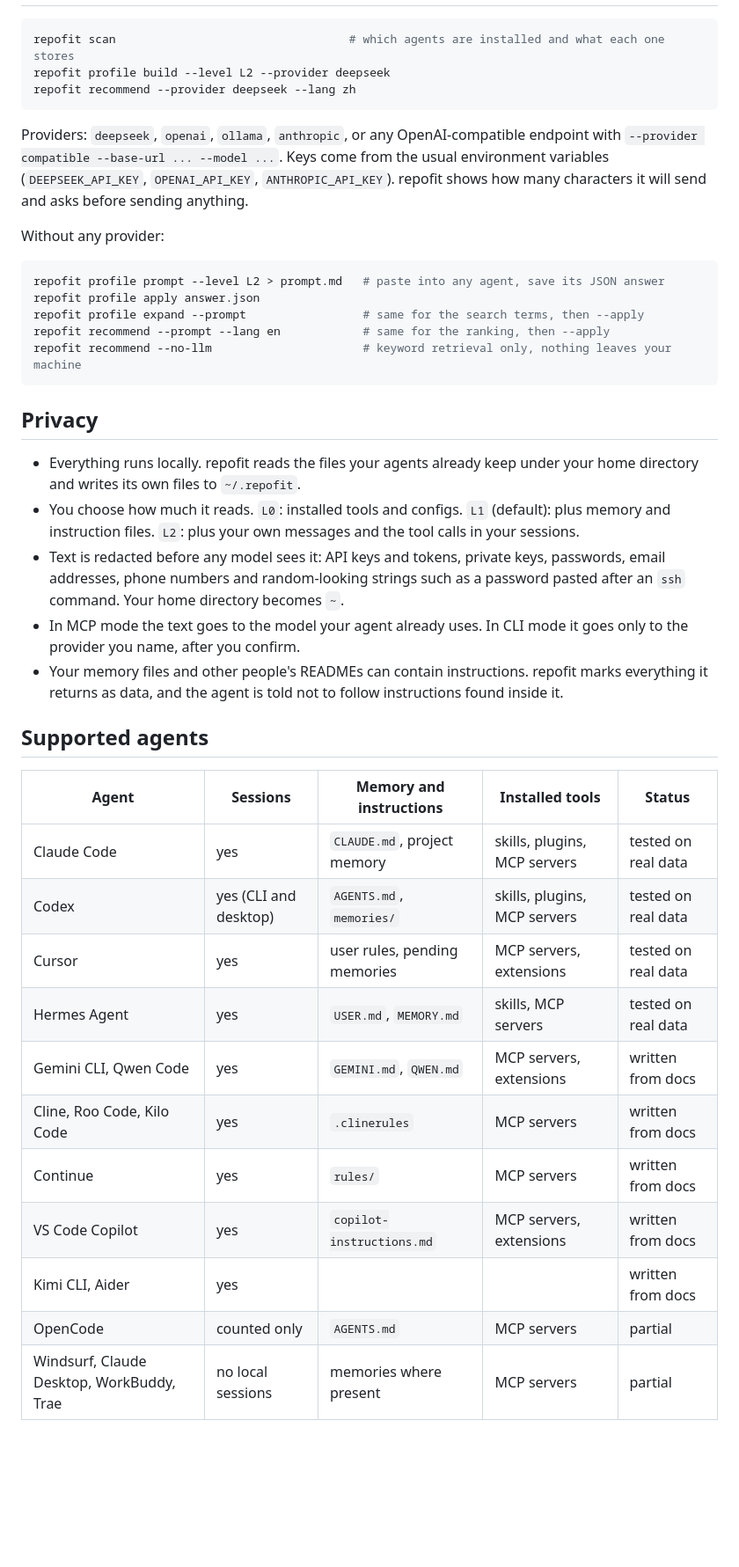
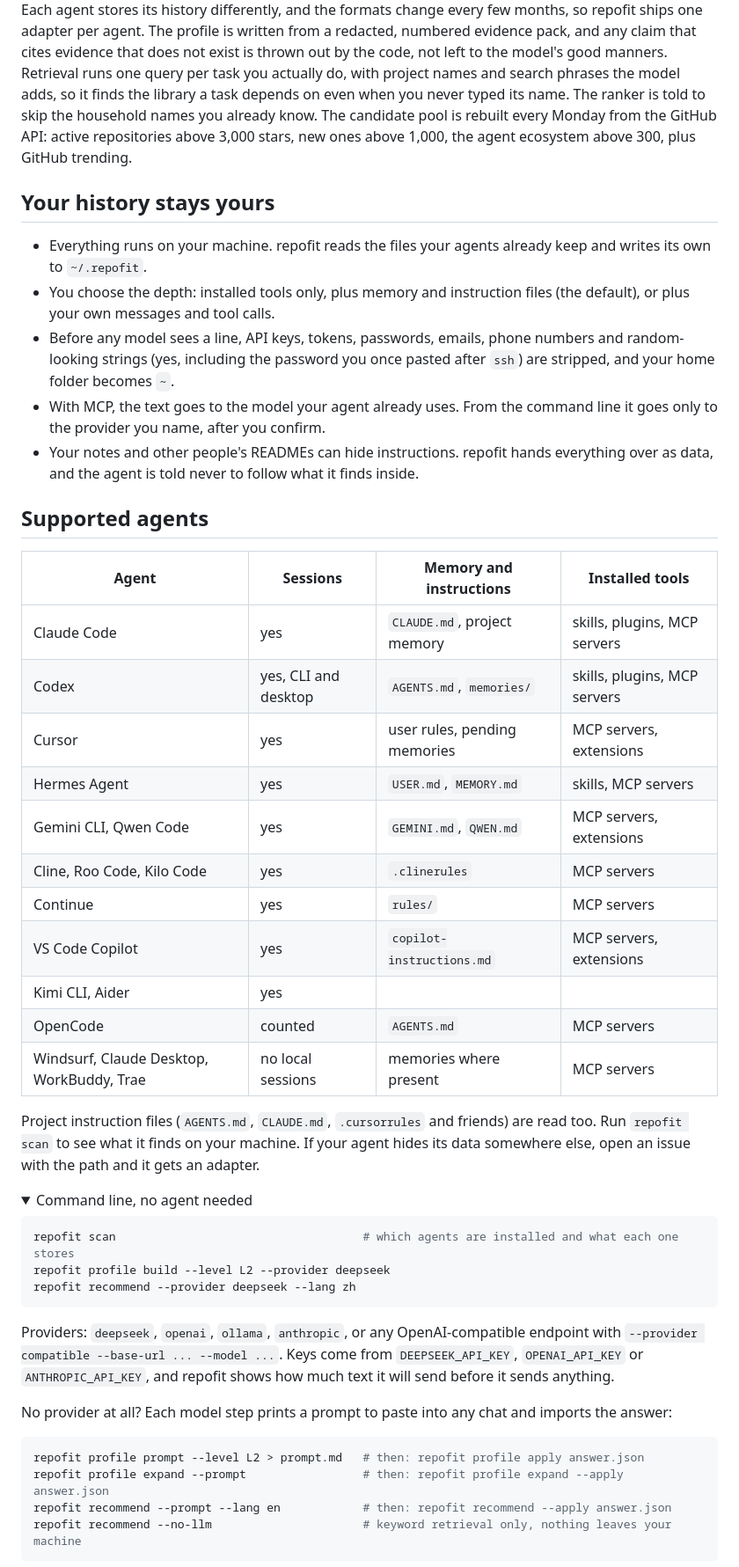
Before and after one commit to pth2002/repofit, a Markdown page: README.md, the part around one of its changes. Shown at 88% size. Rendered like a GitHub page; folded sections open; blank space fills up the shorter version.

````diff
--- a/README.md
+++ b/README.md
@@ -75,52 +82,63 @@ terms, then ranks about 30 candidates. Later requests reuse the profile.
+Each agent stores its history differently, and the formats change every few months, so repofit ships one
+adapter per agent. The profile is written from a redacted, numbered evidence pack, and any claim that cites
+evidence that does not exist is thrown out by the code, not left to the model's good manners. Retrieval runs
+one query per task you actually do, with project names and search phrases the model adds, so it finds the
+library a task depends on even when you never typed its name. The ranker is told to skip the household names
+you already know. The candidate pool is rebuilt every Monday from the GitHub API: active repositories above
+3,000 stars, new ones above 1,000, the agent ecosystem above 300, plus GitHub trending.
+
+## Your history stays yours
+
+- Everything runs on your machine. repofit reads the files your agents already keep and writes its own to
+  `~/.repofit`.
+- You choose the depth: installed tools only, plus memory and instruction files (the default), or plus your
+  own messages and tool calls.
+- Before any model sees a line, API keys, tokens, passwords, emails, phone numbers and random-looking strings
+  (yes, including the password you once pasted after `ssh`) are stripped, and your home folder becomes `~`.
+- With MCP, the text goes to the model your agent already uses. From the command line it goes only to the
+  provider you name, after you confirm.
+- Your notes and other people's READMEs can hide instructions. repofit hands everything over as data, and the
+  agent is told never to follow what it finds inside.
+
+## Supported agents
+
+| Agent | Sessions | Memory and instructions | Installed tools |
+|---|---|---|---|
+| Claude Code | yes | `CLAUDE.md`, project memory | skills, plugins, MCP servers |
+| Codex | yes, CLI and desktop | `AGENTS.md`, `memories/` | skills, plugins, MCP servers |
+| Cursor | yes | user rules, pending memories | MCP servers, extensions |
+| Hermes Agent | yes | `USER.md`, `MEMORY.md` | skills, MCP servers |
+| Gemini CLI, Qwen Code | yes | `GEMINI.md`, `QWEN.md` | MCP servers, extensions |
+| Cline, Roo Code, Kilo Code | yes | `.clinerules` | MCP servers |
+| Continue | yes | `rules/` | MCP servers |
+| VS Code Copilot | yes | `copilot-instructions.md` | MCP servers, extensions |
+| Kimi CLI, Aider | yes | | |
+| OpenCode | counted | `AGENTS.md` | MCP servers |
+| Windsurf, Claude Desktop, WorkBuddy, Trae | no local sessions | memories where present | MCP servers |
+
+Project instruction files (`AGENTS.md`, `CLAUDE.md`, `.cursorrules` and friends) are read too. Run
+`repofit scan` to see what it finds on your machine. If your agent hides its data somewhere else, open an
+issue with the path and it gets an adapter.
+
+<details>
+<summary>Command line, no agent needed</summary>
 
 ```bash
-repofit scan                                  # which agents are installed and what each one stores
+repofit scan                                    # which agents are installed and what each one stores
 repofit profile build --level L2 --provider deepseek
 repofit recommend --provider deepseek --lang zh
 ```
 
 Providers: `deepseek`, `openai`, `ollama`, `anthropic`, or any OpenAI-compatible endpoint with
-`--provider compatible --base-url ... --model ...`. Keys come from the usual environment variables
-(`DEEPSEEK_API_KEY`, `OPENAI_API_KEY`, `ANTHROPIC_API_KEY`). repofit shows how many characters it will send
-and asks before sending anything.
+`--provider compatible --base-url ... --model ...`. Keys come from `DEEPSEEK_API_KEY`, `OPENAI_API_KEY` or
+`ANTHROPIC_API_KEY`, and repofit shows how much text it will send before it sends anything.
 
-Without any provider:
+No provider at all? Each model step prints a prompt to paste into any chat and imports the answer:
 
 ```bash
-repofit profile prompt --level L2 > prompt.md   # paste into any agent, save its JSON answer
-repofit profile apply answer.json
-repofit profile expand --prompt                 # same for the search terms, then --apply
-repofit recommend --prompt --lang en            # same for the ranking, then --apply
+repofit profile prompt --level L2 > prompt.md   # then: repofit profile apply answer.json
+repofit profile expand --prompt                 # then: repofit profile expand --apply answer.json
+repofit recommend --prompt --lang en            # then: repofit recommend --apply answer.json
 repofit recommend --no-llm                      # keyword retrieval only, nothing leaves your machine
 ```
 
-## Privacy
-
-- Everything runs locally. repofit reads the files your agents already keep under your home directory and
-  writes its own files to `~/.repofit`.
-- You choose how much it reads. `L0`: installed tools and configs. `L1` (default): plus memory and
-  instruction files. `L2`: plus your own messages and the tool calls in your sessions.
-- Text is redacted before any model sees it: API keys and tokens, private keys, passwords, email addresses,
-  phone numbers and random-looking strings such as a password pasted after an `ssh` command. Your home
-  directory becomes `~`.
-- In MCP mode the text goes to the model your agent already uses. In CLI mode it goes only to the provider
-  you name, after you confirm.
-- Your memory files and other people's READMEs can contain instructions. repofit marks everything it returns
-  as data, and the agent is told not to follow instructions found inside it.
-
-## Supported agents
-
-| Agent | Sessions | Memory and instructions | Installed tools | Status |
-|---|---|---|---|---|
-| Claude Code | yes | `CLAUDE.md`, project memory | skills, plugins, MCP servers | tested on real data |
-| Codex | yes (CLI and desktop) | `AGENTS.md`, `memories/` | skills, plugins, MCP servers | tested on real data |
-| Cursor | yes | user rules, pending memories | MCP servers, extensions | tested on real data |
-| Hermes Agent | yes | `USER.md`, `MEMORY.md` | skills, MCP servers | tested on real data |
-| Gemini CLI, Qwen Code | yes | `GEMINI.md`, `QWEN.md` | MCP servers, extensions | written from docs |
-| Cline, Roo Code, Kilo Code | yes | `.clinerules` | MCP servers | written from docs |
-| Continue | yes | `rules/` | MCP servers | written from docs |
-| VS Code Copilot | yes | `copilot-instructions.md` | MCP servers, extensions | written from docs |
-| Kimi CLI, Aider | yes | | | written from docs |
-| OpenCode | counted only | `AGENTS.md` | MCP servers | partial |
-| Windsurf, Claude Desktop, WorkBuddy, Trae | no local sessions | memories where present | MCP servers | partial |
-
````
Also changed, not shown: other parts of README.md (+50 -75 lines), assets/terminal.png (added), 6 other files.
